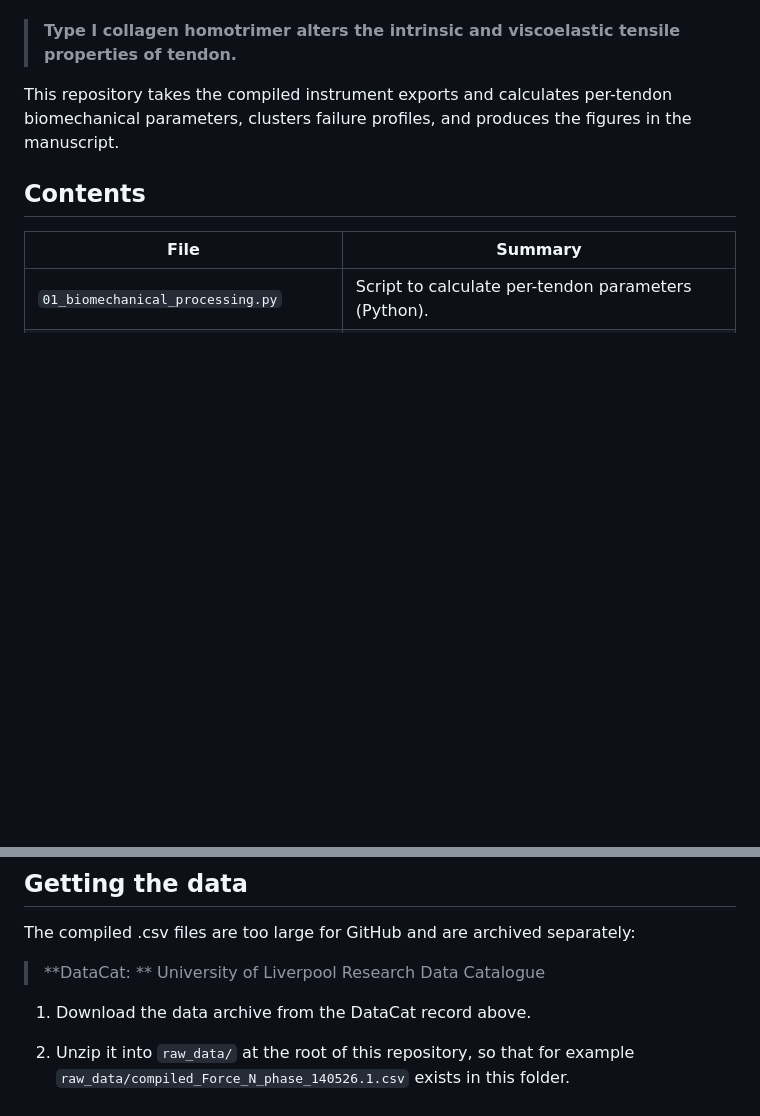
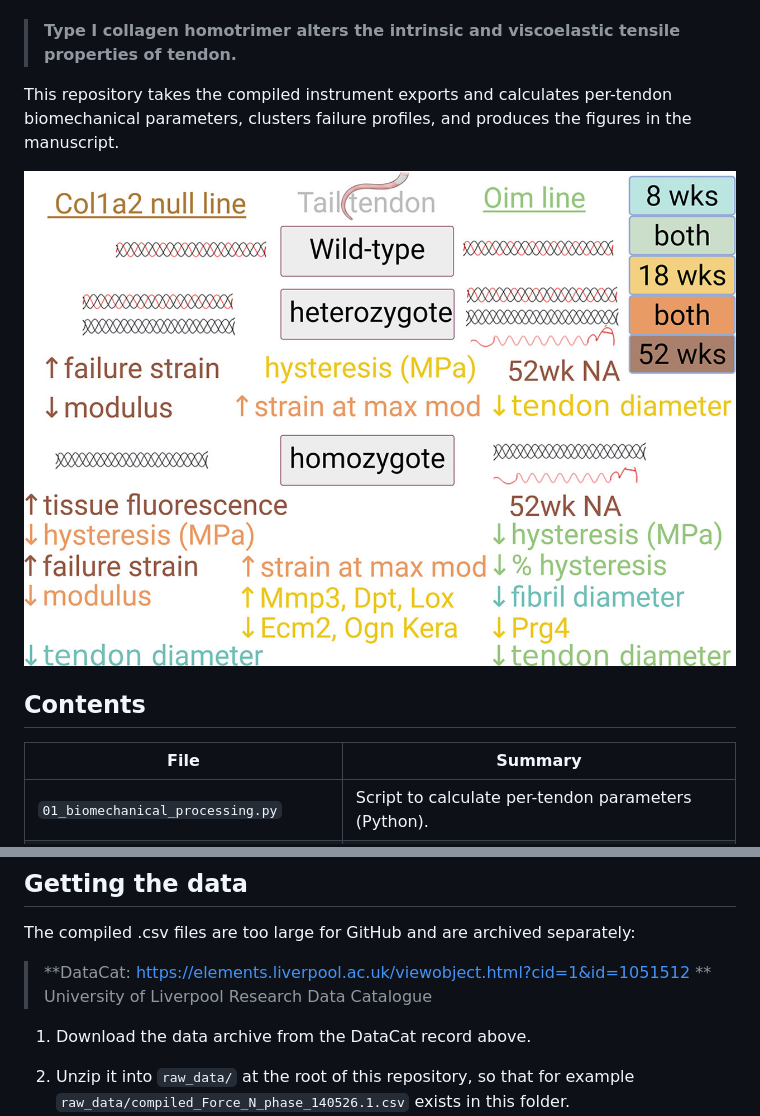
Before and after one commit to CBFLivUni/CollagenBiomechanics, a Markdown page: README.md, 2 parts joined by grey strips. GitHub-like rendering; blank space fills up the shorter version.

```diff
--- a/README.md
+++ b/README.md
@@ -7,6 +7,8 @@ Analysis code accompanying:
 > **Type I collagen homotrimer alters the intrinsic and viscoelastic tensile properties of tendon.**
 
 This repository takes the compiled instrument exports and calculates per-tendon biomechanical parameters, clusters failure profiles, and produces the figures in the manuscript.
+
+![image](https://github.com/CBFLivUni/CollagenBiomechanics/blob/main/summary_figure.jpg?raw=true)
 
 ## Contents
 
@@ -81,7 +83,7 @@ CollagenBiomechanics/
 
 The compiled .csv files are too large for GitHub and are archived separately:
 
-> **DataCat: <!-- TODO: insert DataCat DOI / URL --> **
+> **DataCat: https://elements.liverpool.ac.uk/viewobject.html?cid=1&id=1051512 **
 > University of Liverpool Research Data Catalogue
 
 1. Download the data archive from the DataCat record above.
```
